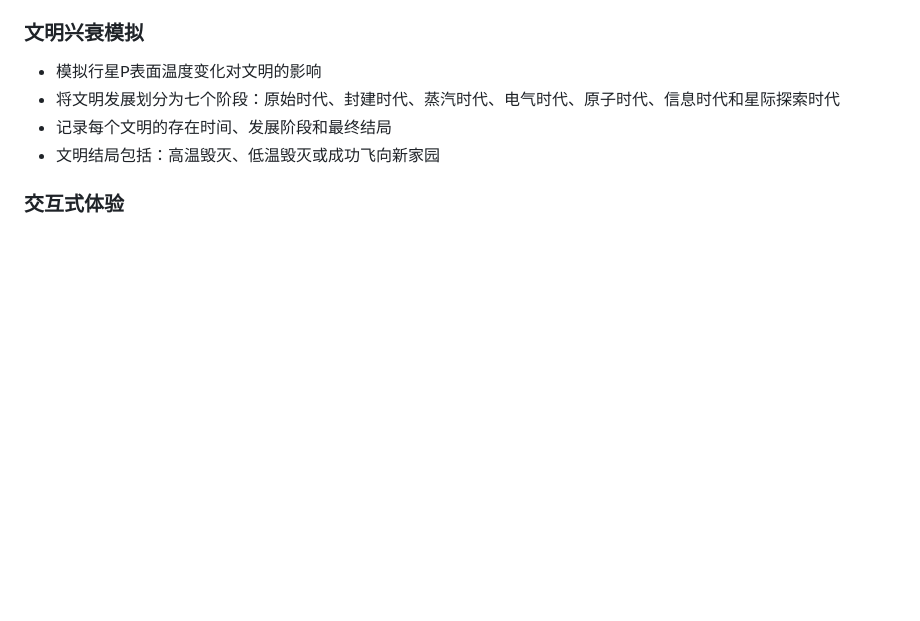
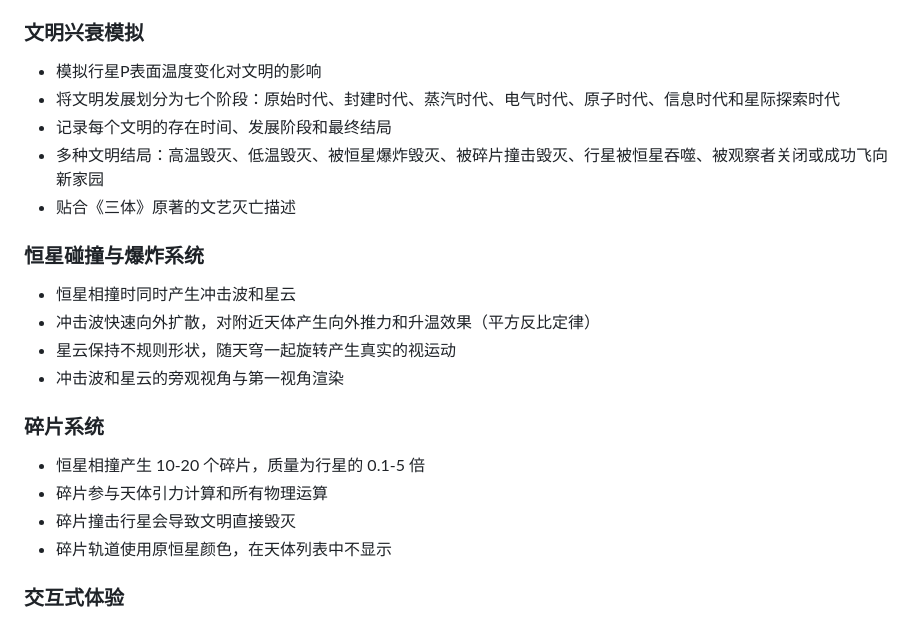
Before and after one commit to evanstellun/web-three-body, a Markdown page: README.md, the part around the change. GitHub-like rendering; blank space fills up the shorter version.

```diff
--- a/README.md
+++ b/README.md
@@ -29,7 +29,22 @@
 - 模拟行星P表面温度变化对文明的影响
 - 将文明发展划分为七个阶段：原始时代、封建时代、蒸汽时代、电气时代、原子时代、信息时代和星际探索时代
 - 记录每个文明的存在时间、发展阶段和最终结局
-- 文明结局包括：高温毁灭、低温毁灭或成功飞向新家园
+- 多种文明结局：高温毁灭、低温毁灭、被恒星爆炸毁灭、被碎片撞击毁灭、行星被恒星吞噬、被观察者关闭或成功飞向新家园
+- 贴合《三体》原著的文艺灭亡描述
+
+### 恒星碰撞与爆炸系统
+
+- 恒星相撞时同时产生冲击波和星云
+- 冲击波快速向外扩散，对附近天体产生向外推力和升温效果（平方反比定律）
+- 星云保持不规则形状，随天穹一起旋转产生真实的视运动
+- 冲击波和星云的旁观视角与第一视角渲染
+
+### 碎片系统
+
+- 恒星相撞产生 10-20 个碎片，质量为行星的 0.1-5 倍
+- 碎片参与天体引力计算和所有物理运算
+- 碎片撞击行星会导致文明直接毁灭
+- 碎片轨道使用原恒星颜色，在天体列表中不显示
 
 ### 交互式体验
 
```
Also changed, not shown: README_EN.md (+16 -1 lines), README_RU.md (+16 -1 lines).
